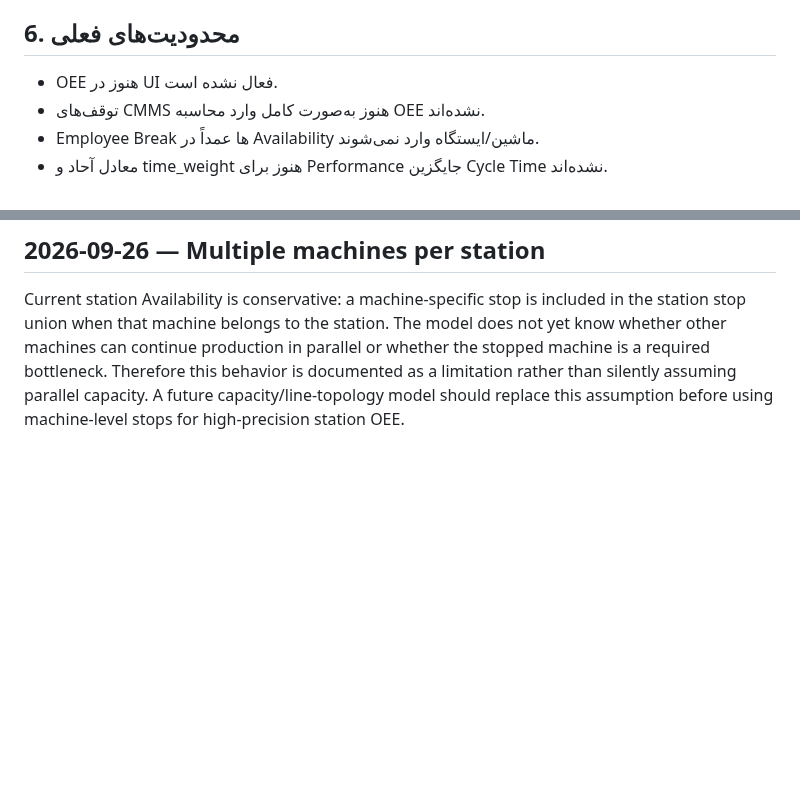
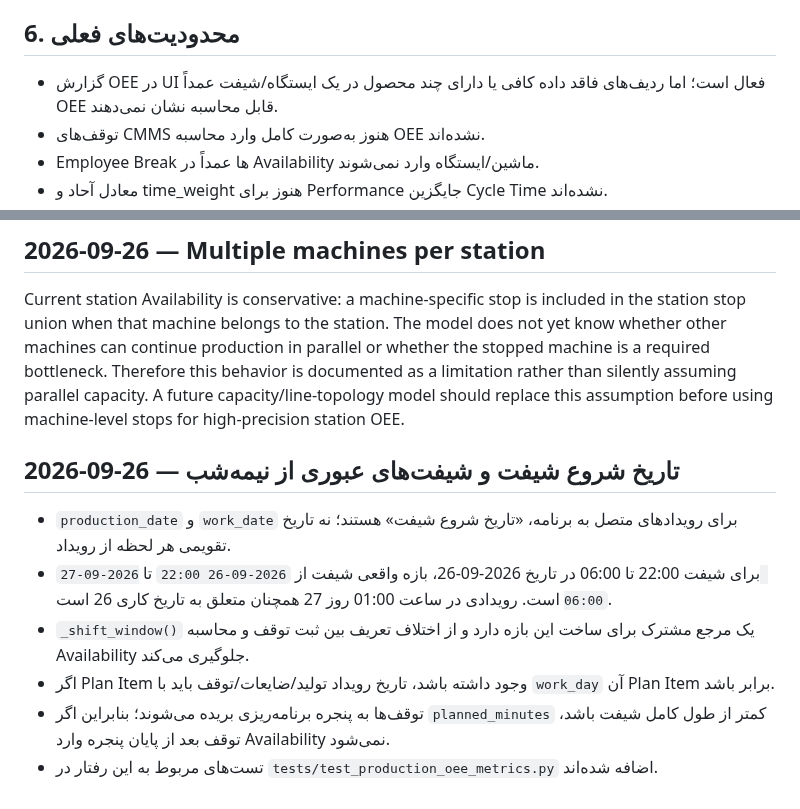
Before and after one commit to saiedrahimi252/Repair, a Markdown page: AI_CONTEXT/PRODUCTION_OEE_DEFINITIONS.md, 2 parts joined by grey strips. Rendered like a GitHub page; blank space fills up the shorter version.

Commit message:
Document cross-midnight OEE date semantics

```diff
--- a/AI_CONTEXT/PRODUCTION_OEE_DEFINITIONS.md
+++ b/AI_CONTEXT/PRODUCTION_OEE_DEFINITIONS.md
@@ -77,7 +77,7 @@ OEE فقط وقتی قابل محاسبه است که هر سه مؤلفه قا
 
 ## 6. محدودیت‌های فعلی
 
-- OEE هنوز در UI فعال نشده است.
+- گزارش OEE در UI فعال است؛ اما ردیف‌های فاقد داده کافی یا دارای چند محصول در یک ایستگاه/شیفت عمداً OEE قابل محاسبه نشان نمی‌دهند.
 - توقف‌های CMMS هنوز به‌صورت کامل وارد محاسبه OEE نشده‌اند.
 - Employee Break ها عمداً در Availability ماشین/ایستگاه وارد نمی‌شوند.
 - معادل آحاد و time_weight هنوز برای Performance جایگزین Cycle Time نشده‌اند.
@@ -94,3 +94,12 @@ When more than one product is present for the same work date + shift + station,
 
 ## 2026-09-26 — Multiple machines per station
 Current station Availability is conservative: a machine-specific stop is included in the station stop union when that machine belongs to the station. The model does not yet know whether other machines can continue production in parallel or whether the stopped machine is a required bottleneck. Therefore this behavior is documented as a limitation rather than silently assuming parallel capacity. A future capacity/line-topology model should replace this assumption before using machine-level stops for high-precision station OEE.
+
+
+## 2026-09-26 — تاریخ شروع شیفت و شیفت‌های عبوری از نیمه‌شب
+- `production_date` و `work_date` برای رویدادهای متصل به برنامه، «تاریخ شروع شیفت» هستند؛ نه تاریخ تقویمی هر لحظه از رویداد.
+- برای شیفت 22:00 تا 06:00 در تاریخ 2026-09-26، بازه واقعی شیفت از `2026-09-26 22:00` تا `2026-09-27 06:00` است. رویدادی در ساعت 01:00 روز 27 همچنان متعلق به تاریخ کاری 26 است.
+- `_shift_window()` یک مرجع مشترک برای ساخت این بازه دارد و از اختلاف تعریف بین ثبت توقف و محاسبه Availability جلوگیری می‌کند.
+- اگر Plan Item وجود داشته باشد، تاریخ رویداد تولید/ضایعات/توقف باید با `work_day` آن Plan Item برابر باشد.
+- توقف‌ها به پنجره برنامه‌ریزی بریده می‌شوند؛ بنابراین اگر `planned_minutes` کمتر از طول کامل شیفت باشد، توقف بعد از پایان پنجره وارد Availability نمی‌شود.
+- تست‌های مربوط به این رفتار در `tests/test_production_oee_metrics.py` اضافه شده‌اند.
```
